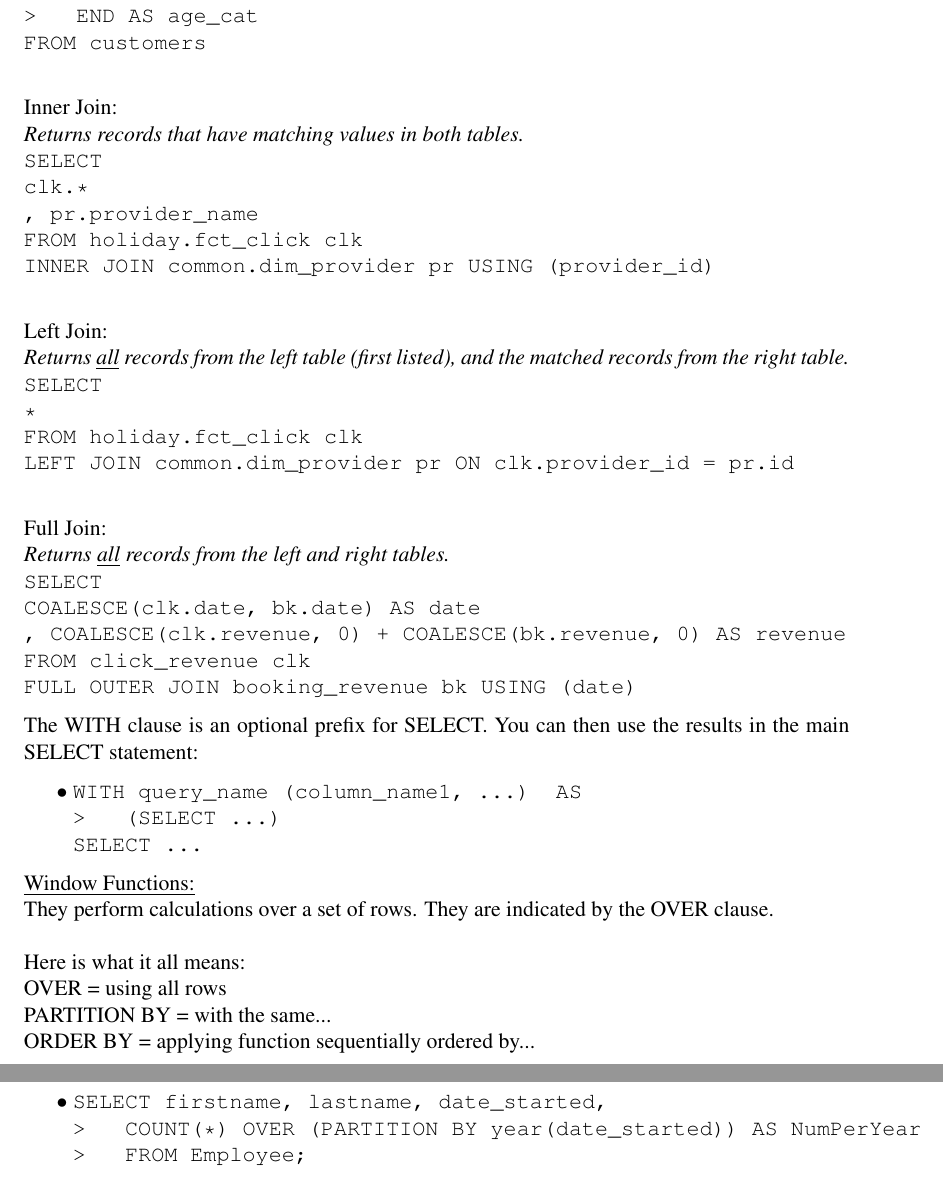
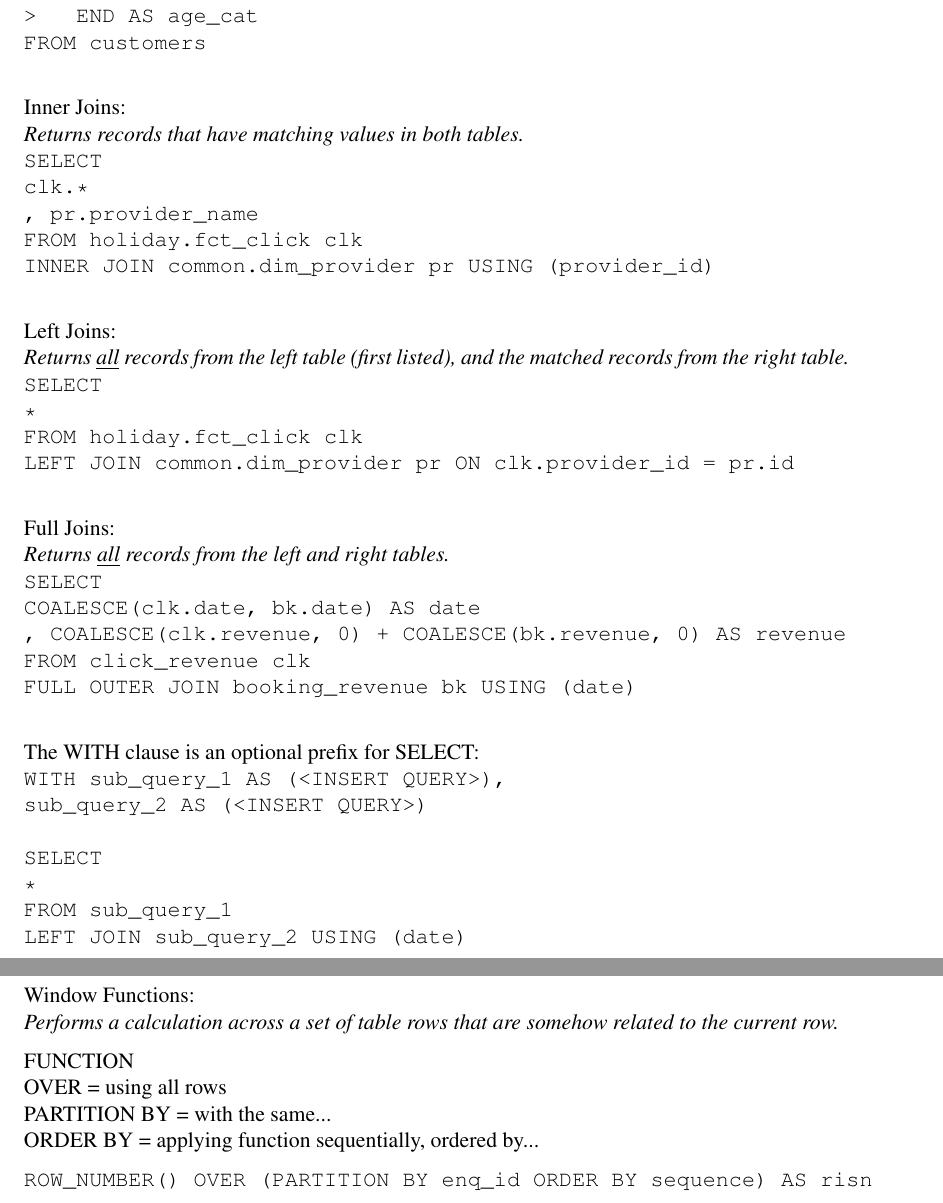
Before and after one commit to joseph-taylor/LjLabBook, a LaTeX document (tex/LjLabBook.tex, which reads tex/modules/sql.tex): two parts of pages 25 and 26 of 66, joined at a grey line, cut so that both start at the same text. Compiled offline with pdfLaTeX.

Commit message:
refresh sql module part 2

```diff
--- a/tex/modules/sql.tex
+++ b/tex/modules/sql.tex
@@ -59,7 +59,7 @@ Aggregating Data:\newline
 \texttt{FROM customers}
 
 \vspace{\baselineskip}
-Inner Join:\newline
+Inner Joins:\newline
 \textit{Returns records that have matching values in both tables.}\newline
 \texttt{SELECT}\newline
 \texttt{clk.*}\newline
@@ -68,7 +68,7 @@ Inner Join:\newline
 \texttt{INNER JOIN common.dim\char`_provider pr USING (provider\char`_id)}
 
 \vspace{\baselineskip}
-Left Join:\newline
+Left Joins:\newline
 \textit{Returns \underline{all} records from the left table (first listed), and the matched records from the right table.}\newline
 \texttt{SELECT}\newline
 \texttt{*}\newline
@@ -76,7 +76,7 @@ Left Join:\newline
 \texttt{LEFT JOIN common.dim\char`_provider pr ON clk.provider\char`_id = pr.id}
 
 \vspace{\baselineskip}
-Full Join:\newline
+Full Joins:\newline
 \textit{Returns \underline{all} records from the left and right tables.}\newline
 \texttt{SELECT}\newline
 \texttt{COALESCE(clk.date, bk.date) AS date}\newline
@@ -84,4 +84,12 @@ Full Join:\newline
 \texttt{FROM click\char`_revenue clk}\newline
 \texttt{FULL OUTER JOIN booking\char`_revenue bk USING (date)}
 
+\vspace{\baselineskip}
+The WITH clause is an optional prefix for SELECT:\newline
+\texttt{WITH sub\char`_query\char`_1 AS (<INSERT QUERY>),}\newline
+\texttt{sub\char`_query\char`_2 AS (<INSERT QUERY>)}\newline\newline
+\texttt{SELECT}\newline
+\texttt{*}\newline
+\texttt{FROM sub\char`_query\char`_1}\newline
+\texttt{LEFT JOIN sub\char`_query\char`_2 USING (date)}
 
@@ -88,27 +97,12 @@ Full Join:\newline
 
-The WITH clause is an optional prefix for SELECT.
-You can then use the results in the main SELECT statement:
-\begin{easylist}[itemize]
-\ListProperties(Style*=$\bullet$ , FinalMark={)})
-& \texttt{WITH query\char`_name (column\char`_name1, ...) AS\newline
->~~~(SELECT ...)\newline
-SELECT ...}
-\end{easylist}
+Window Functions:\newline
+\textit{Performs a calculation across a set of table rows that are somehow related to the current row.}
 
-\underline{Window Functions:}\newline
-They perform calculations over a set of rows.
-They are indicated by the OVER clause.\newline
-\newline
-Here is what it all means:\newline
+FUNCTION\newline
 OVER = using all rows\newline
 PARTITION BY = with the same...\newline
-ORDER BY = applying function sequentially ordered by...
-%
-\begin{easylist}[itemize]
-\ListProperties(Style*=$\bullet$ , FinalMark={)})
-& \texttt{SELECT firstname, lastname, date\char`_started,\newline
->~~~COUNT(*) OVER (PARTITION BY year(date\char`_started)) AS NumPerYear\newline
->~~~FROM Employee;}
-\end{easylist}
+ORDER BY = applying function sequentially, ordered by...
+
+\texttt{ROW\char`_NUMBER() OVER (PARTITION BY enq\char`_id ORDER BY sequence) AS risn}
 
 \newpage
```
Also changed, not shown: tex/modules/sql.tex (1 more changed lines).
